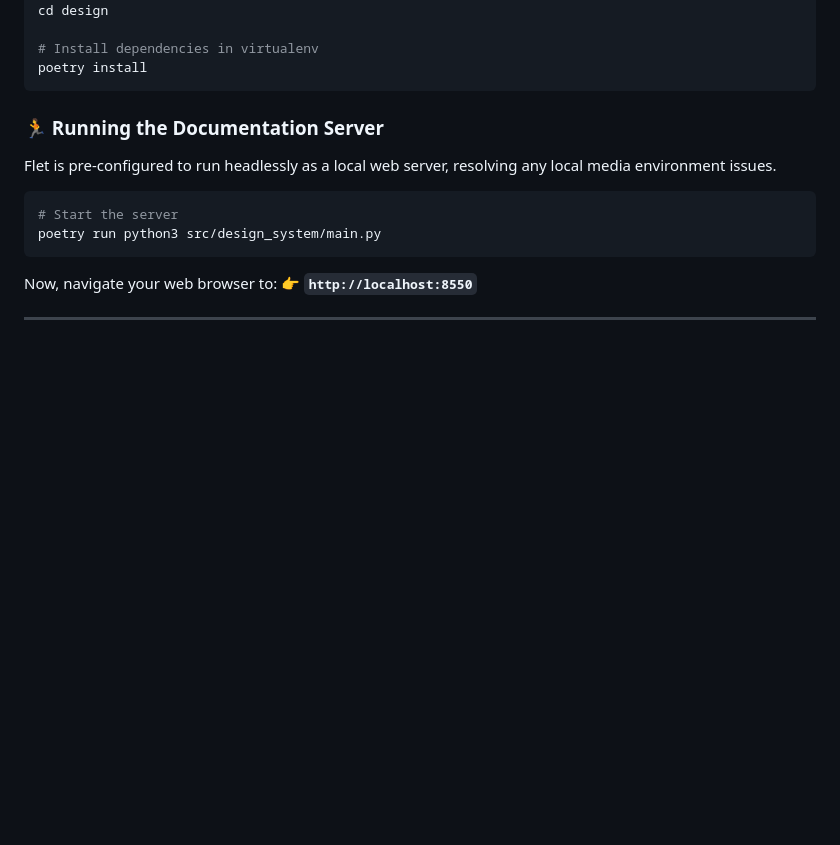
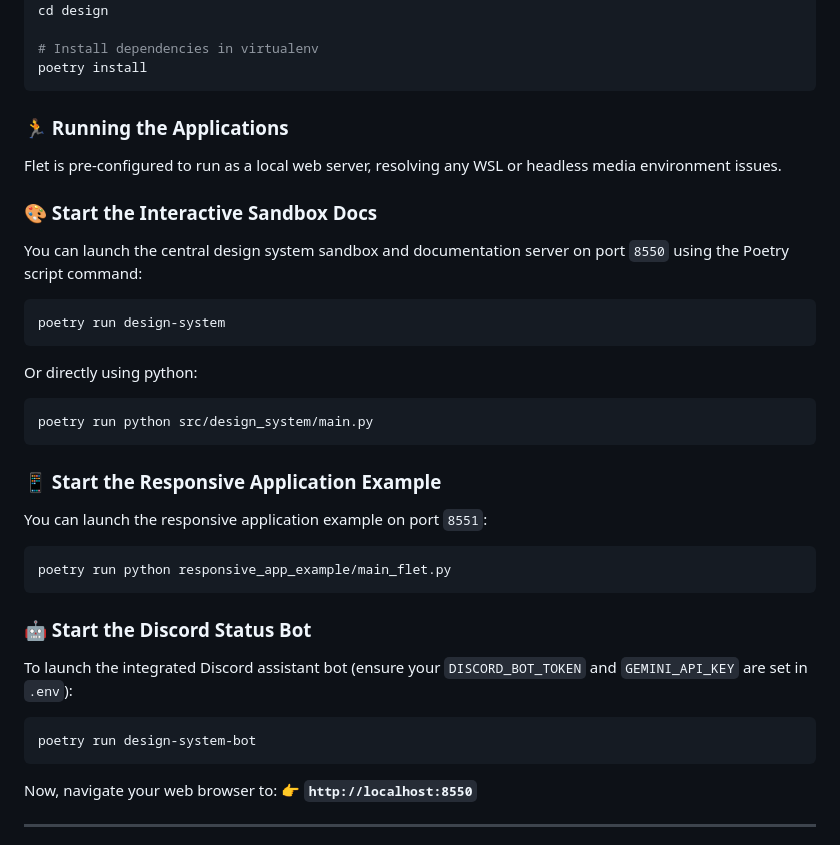
Before and after one commit to JustanProvence/flet-design-system, a Markdown page: README.md, the part around the change. Drawn GitHub-style; blank space fills up the shorter version.

Commit message:
docs: update README with poetry scripts and running commands

````diff
--- a/README.md
+++ b/README.md
@@ -69,13 +69,30 @@ cd design
 poetry install
 ```
 
-### 🏃 Running the Documentation Server
+### 🏃 Running the Applications
 
-Flet is pre-configured to run headlessly as a local web server, resolving any local media environment issues.
+Flet is pre-configured to run as a local web server, resolving any WSL or headless media environment issues.
 
+### 🎨 Start the Interactive Sandbox Docs
+You can launch the central design system sandbox and documentation server on port `8550` using the Poetry script command:
 ```bash
-# Start the server
-poetry run python3 src/design_system/main.py
+poetry run design-system
+```
+Or directly using python:
+```bash
+poetry run python src/design_system/main.py
+```
+
+### 📱 Start the Responsive Application Example
+You can launch the responsive application example on port `8551`:
+```bash
+poetry run python responsive_app_example/main_flet.py
+```
+
+### 🤖 Start the Discord Status Bot
+To launch the integrated Discord assistant bot (ensure your `DISCORD_BOT_TOKEN` and `GEMINI_API_KEY` are set in `.env`):
+```bash
+poetry run design-system-bot
 ```
 
 Now, navigate your web browser to:
````
